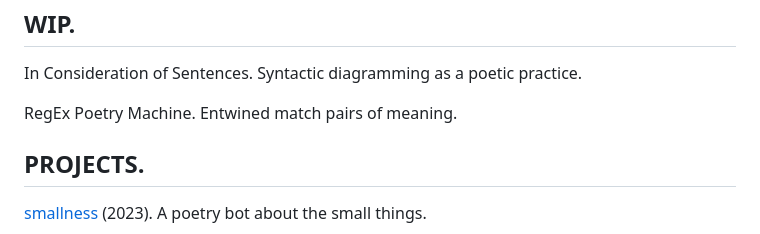
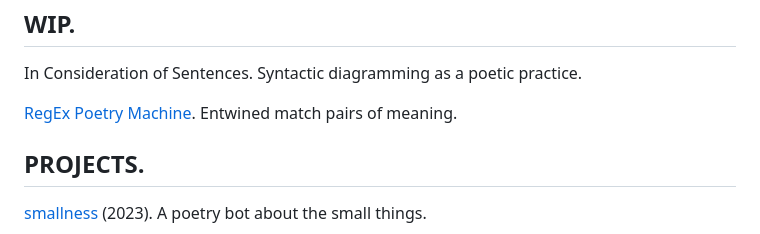
Before and after one commit to kayserifserif/kayserifserif.place, a Markdown page: work/index.md, the part around the change. Drawn GitHub-style.

Commit message:
add regex poetry machine

```diff
--- a/work/index.md
+++ b/work/index.md
@@ -17,7 +17,7 @@ description: Select projects.
     </div>
     <div class="section--body">
       <p>In Consideration of Sentences. Syntactic diagramming as a poetic practice.</p>
-      <p>RegEx Poetry Machine. Entwined match pairs of meaning.</p>
+      <p><a href="/work/regex-poetry-machine">RegEx Poetry Machine</a>. Entwined match pairs of meaning.</p>
     </div>
   </div>
   <div class="section">
```
Also changed, not shown: work/regex-poetry-machine/index.md (added, +19 -0 lines), assets/media/regex-poetry-machine/regex-poetry-machine.png (added).
